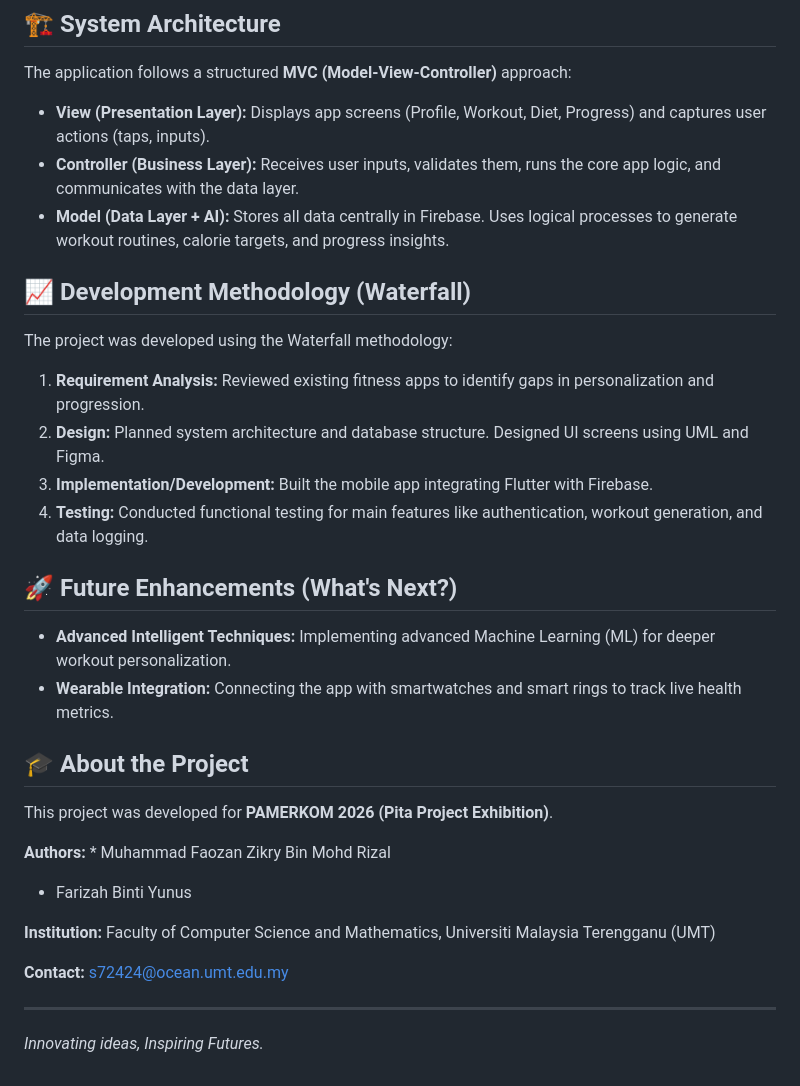
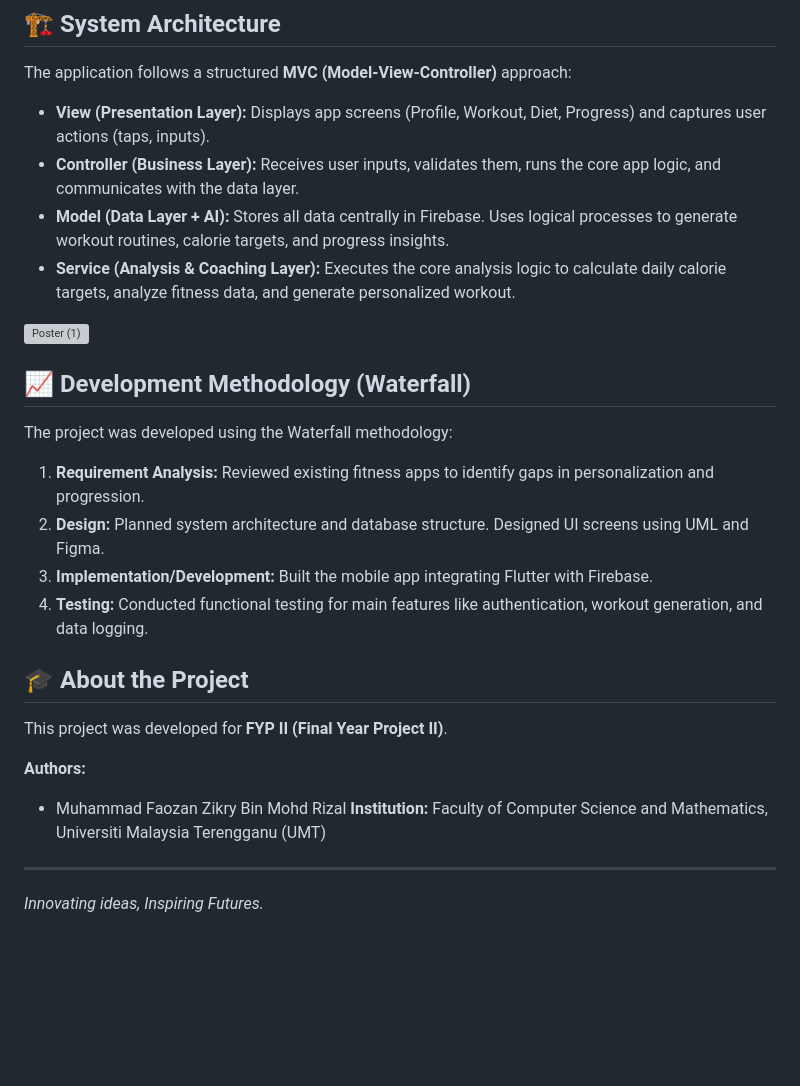
Before and after one commit to nadalfrid/Smash-Fit, a Markdown page: README.md, the part around one of its changes. GitHub-like rendering; blank space fills up the shorter version; grey boxes are pictures that could not be loaded.

```diff
--- a/README.md
+++ b/README.md
@@ -32,6 +45,9 @@ The application follows a structured **MVC (Model-View-Controller)** approach:
 * **View (Presentation Layer):** Displays app screens (Profile, Workout, Diet, Progress) and captures user actions (taps, inputs).
 * **Controller (Business Layer):** Receives user inputs, validates them, runs the core app logic, and communicates with the data layer.
 * **Model (Data Layer + AI):** Stores all data centrally in Firebase. Uses logical processes to generate workout routines, calorie targets, and progress insights.
+* **Service (Analysis & Coaching Layer):** Executes the core analysis logic to calculate daily calorie targets, analyze fitness data, and generate personalized workout.
+
+<img width="680" height="469" alt="Poster (1)" src="https://github.com/user-attachments/assets/c95e2a17-7acc-4c16-a49a-5ae258f88744" />
 
 ## 📈 Development Methodology (Waterfall)
 The project was developed using the Waterfall methodology:
@@ -40,19 +56,11 @@ The project was developed using the Waterfall methodology:
 3.  **Implementation/Development:** Built the mobile app integrating Flutter with Firebase.
 4.  **Testing:** Conducted functional testing for main features like authentication, workout generation, and data logging.
 
-## 🚀 Future Enhancements (What's Next?)
-* **Advanced Intelligent Techniques:** Implementing advanced Machine Learning (ML) for deeper workout personalization.
-* **Wearable Integration:** Connecting the app with smartwatches and smart rings to track live health metrics.
+## 🎓 About the Project
+This project was developed for **FYP II (Final Year Project II)**.
 
-## 🎓 About the Project
-This project was developed for **PAMERKOM 2026 (Pita Project Exhibition)**.
-
-**Authors:** * Muhammad Faozan Zikry Bin Mohd Rizal
-* Farizah Binti Yunus
-
+**Authors:**
+* Muhammad Faozan Zikry Bin Mohd Rizal
 **Institution:** Faculty of Computer Science and Mathematics, Universiti Malaysia Terengganu (UMT)
-
-**Contact:** s72424@ocean.umt.edu.my
-
 ---
 *Innovating ideas, Inspiring Futures.*
```
Also changed, not shown: other parts of README.md (+13 -0 lines).
